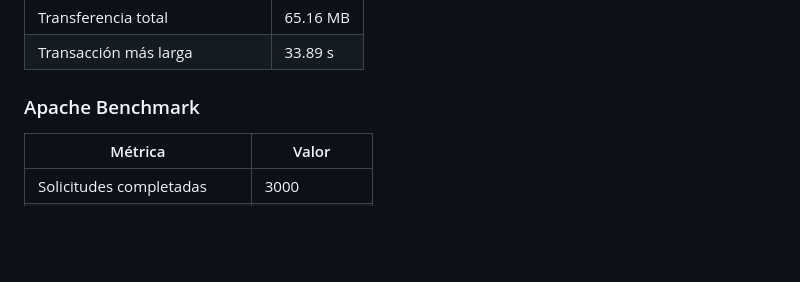
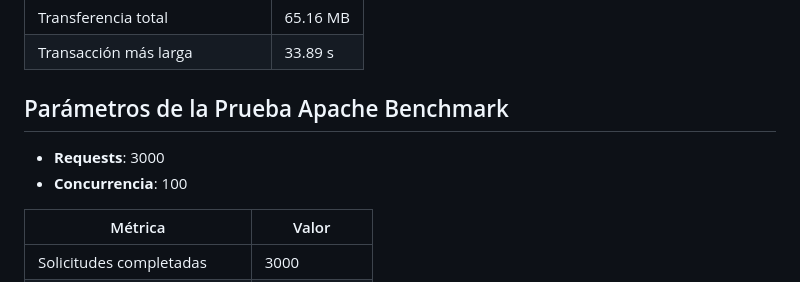
Before and after one commit to melnotte/HPC, a Markdown page: Tarea #995/reporte.md, the part around the change. GitHub-like rendering; blank space fills up the shorter version.

```diff
--- a/Tarea #995/reporte.md
+++ b/Tarea #995/reporte.md
@@ -37,7 +37,9 @@ Realizar el despliegue de Wordpress en HA con un LB con HAProxy y una BD sincron
 | Transferencia total      | 65.16 MB  |
 | Transacción más larga    | 33.89 s   |
 
-### Apache Benchmark
+## Parámetros de la Prueba Apache Benchmark
+- **Requests**: 3000
+- **Concurrencia**: 100
 
 | Métrica                     | Valor            |
 |-----------------------------|------------------|
```
